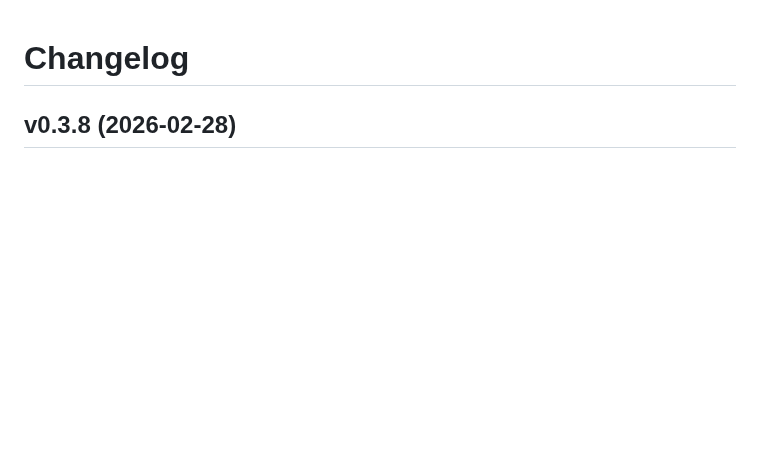
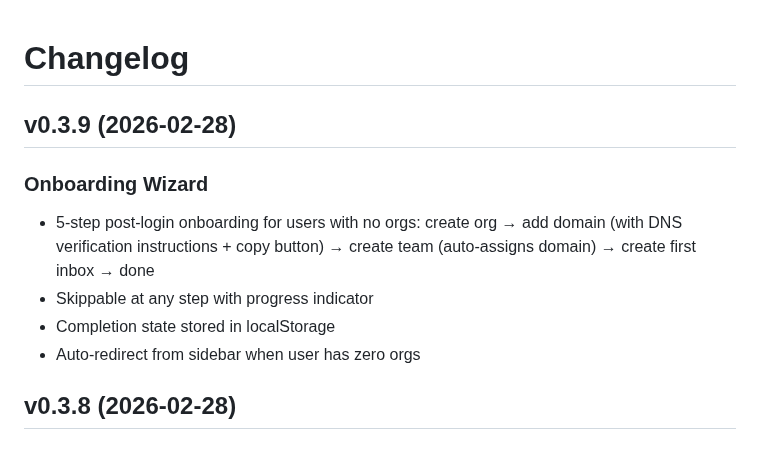
Before and after one commit to AmJaradat01/burnerbyte, a Markdown page: CHANGELOG.md, the part around the change. GitHub-like rendering; blank space fills up the shorter version.

Commit message:
chore: changelog for v0.3.9

```diff
--- a/CHANGELOG.md
+++ b/CHANGELOG.md
@@ -1,4 +1,12 @@
 # Changelog
+
+## v0.3.9 (2026-02-28)
+
+### Onboarding Wizard
+- 5-step post-login onboarding for users with no orgs: create org → add domain (with DNS verification instructions + copy button) → create team (auto-assigns domain) → create first inbox → done
+- Skippable at any step with progress indicator
+- Completion state stored in localStorage
+- Auto-redirect from sidebar when user has zero orgs
 
 ## v0.3.8 (2026-02-28)
 
```
